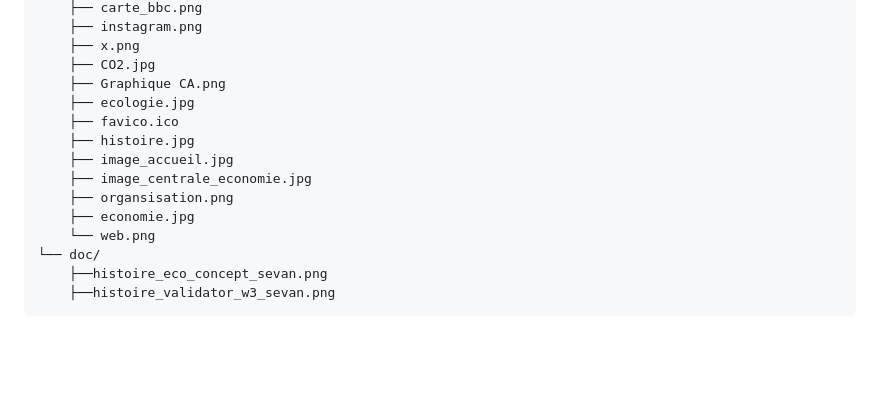
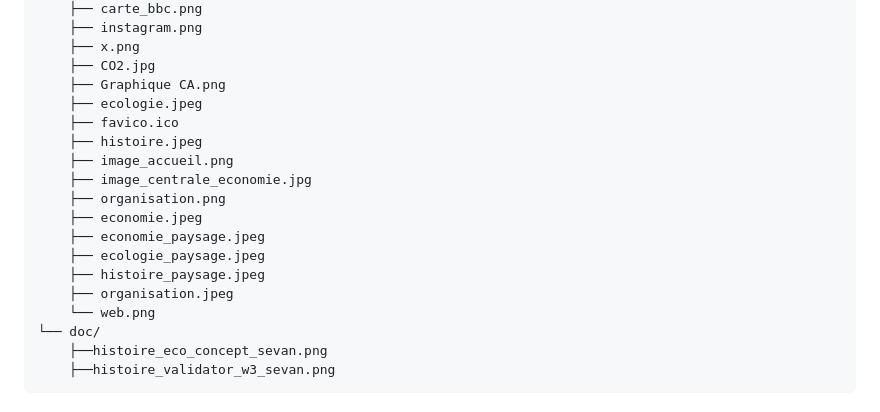
Before and after one commit to iibhm/SAE-site-blablacar, a Markdown page: README.md, the part around the change. GitHub-like rendering; blank space fills up the shorter version.

Commit message:
Rename image files and update extensions

```diff
--- a/README.md
+++ b/README.md
@@ -45,13 +45,17 @@ SAE-site-blablacar/
     ├── x.png
     ├── CO2.jpg
     ├── Graphique CA.png
-    ├── ecologie.jpg
+    ├── ecologie.jpeg
     ├── favico.ico
-    ├── histoire.jpg
-    ├── image_accueil.jpg
+    ├── histoire.jpeg
+    ├── image_accueil.png
     ├── image_centrale_economie.jpg
-    ├── organsisation.png
-    ├── economie.jpg
+    ├── organisation.png
+    ├── economie.jpeg
+    ├── economie_paysage.jpeg
+    ├── ecologie_paysage.jpeg
+    ├── histoire_paysage.jpeg
+    ├── organisation.jpeg
     └── web.png
 └── doc/
     ├──histoire_eco_concept_sevan.png
```
